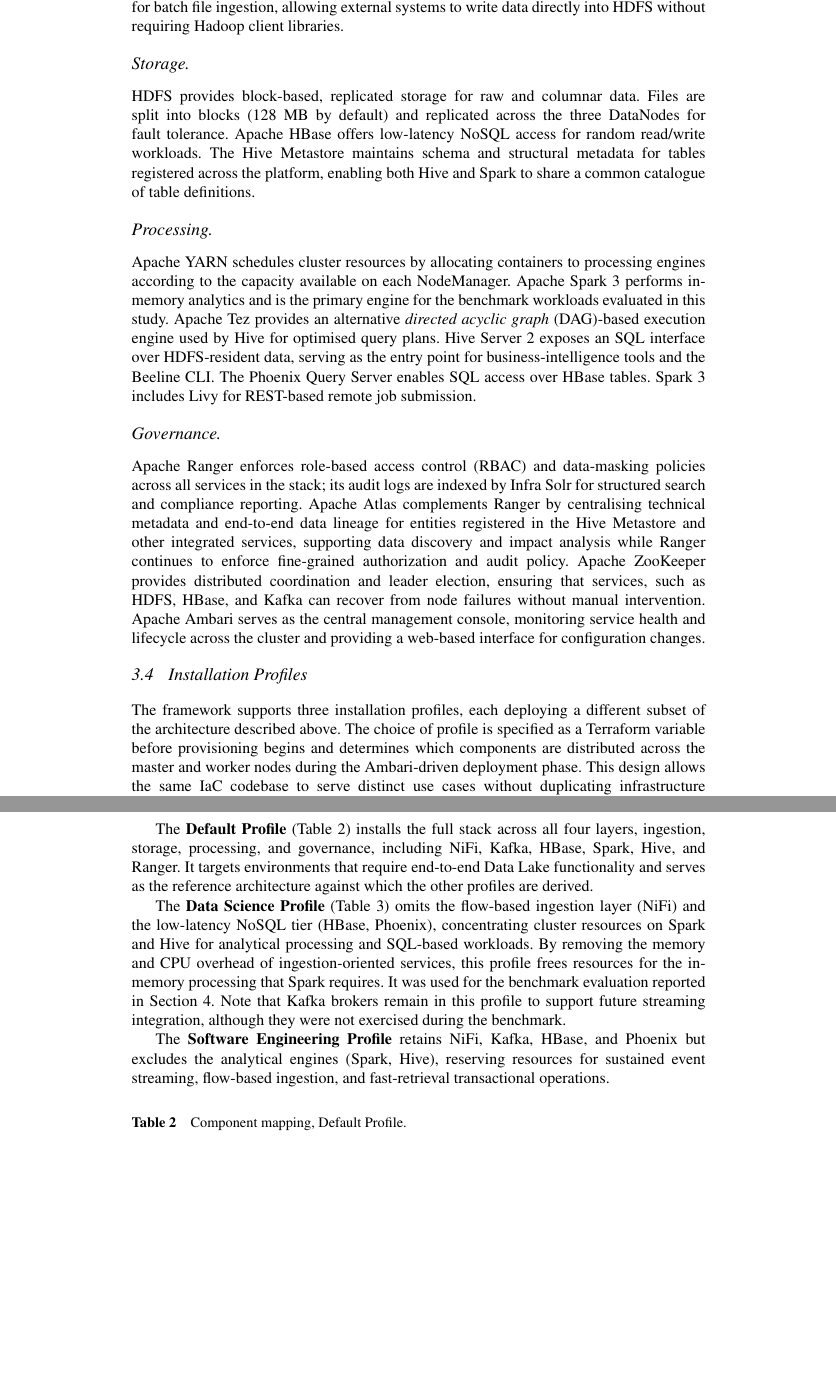
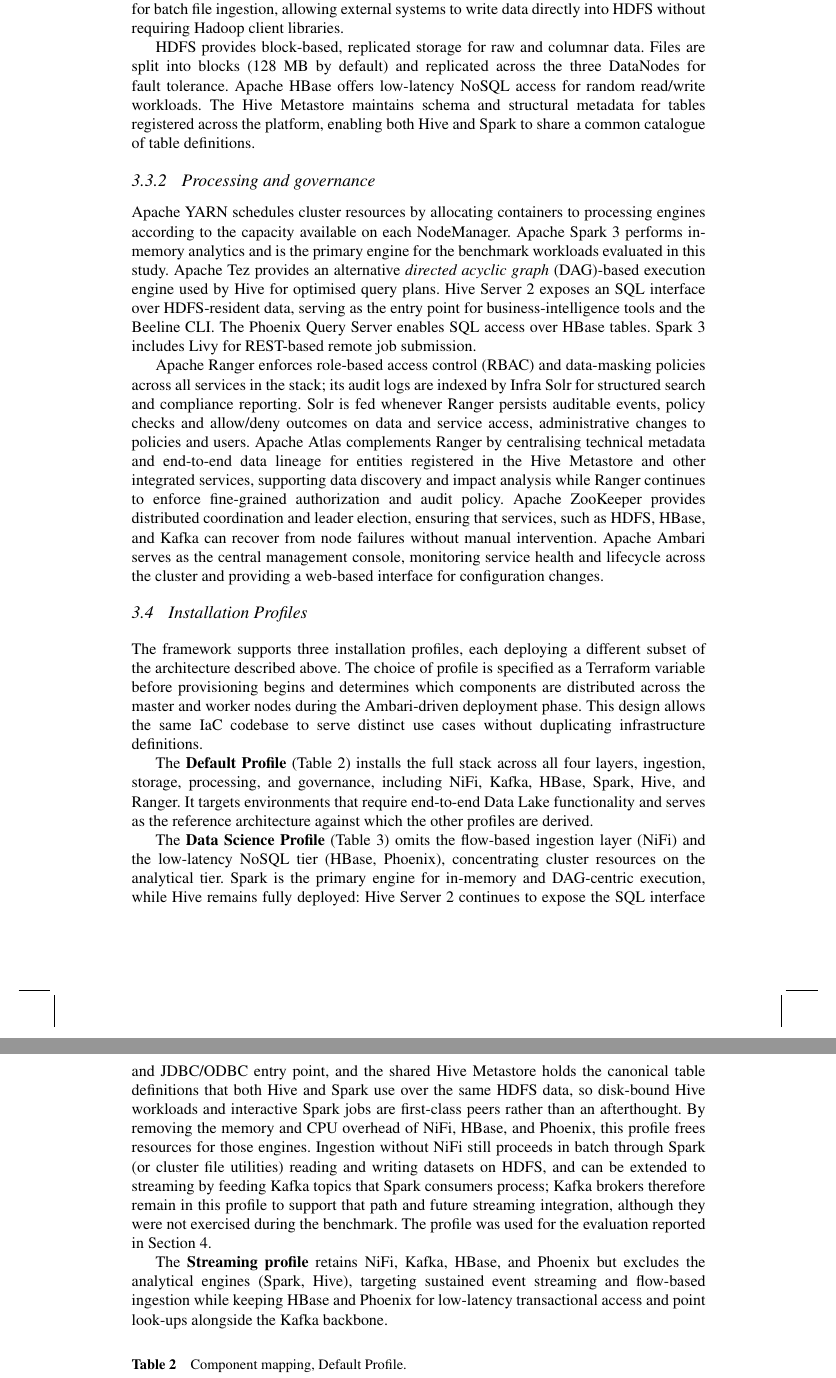
Before and after one commit to joaopfduarte/Article-CDP, a LaTeX document (main.tex, which reads content/03-Architecture-Design.tex): two parts of pages 9 and 11 of 21, joined at a grey line, cut so that both start at the same text, the shorter picture padded with empty space. Compiled offline with pdfLaTeX; a LaTeX package or settings file that is missing is left out.

Commit message:
troca de se para streaming

```diff
--- a/content/03-Architecture-Design.tex
+++ b/content/03-Architecture-Design.tex
@@ -154,14 +153,16 @@ provenance tracking, and a visual pipeline editor. A \emph{Network File System}
 POSIX-compatible mount point for batch file ingestion, allowing external systems to write data directly
 into HDFS without requiring Hadoop client libraries.
 
-\paragraph{Storage.} HDFS provides block-based, replicated storage for raw and
+HDFS provides block-based, replicated storage for raw and
 columnar data. Files are split into blocks (128~MB by default) and replicated
 across the three DataNodes for fault tolerance. Apache HBase offers low-latency
 NoSQL access for random read/write workloads. The Hive Metastore maintains
 schema and structural metadata for tables registered across the platform,
 enabling both Hive and Spark to share a common catalogue of table definitions.
 
-\paragraph{Processing.} Apache YARN schedules cluster resources by allocating
+\subsubsection{Processing and governance}
+
+Apache YARN schedules cluster resources by allocating
 containers to processing engines according to the capacity available on each
 NodeManager. Apache Spark~3 performs in-memory analytics and is the primary
 engine for the benchmark workloads evaluated in this study. Apache Tez provides
@@ -171,9 +172,12 @@ as the entry point for business-intelligence tools and the Beeline CLI. The
 Phoenix Query Server enables SQL access over HBase tables. Spark~3 includes
 Livy for REST-based remote job submission.
 
-\paragraph{Governance.} Apache Ranger enforces role-based access control (RBAC)
+Apache Ranger enforces role-based access control (RBAC)
 and data-masking policies across all services in the stack; its audit logs are
 indexed by Infra Solr for structured search and compliance reporting.
+Solr is fed whenever Ranger persists auditable events, policy checks and
+allow/deny outcomes on data and service access, administrative changes to policies
+and users.
 Apache Atlas complements Ranger by centralising technical metadata and
 end-to-end data lineage for entities registered in the Hive Metastore and other
 integrated services, supporting data discovery and impact analysis while Ranger
@@ -209,18 +213,25 @@ reference architecture against which the other profiles are derived.
 
 The \textbf{Data Science Profile} (Table~\ref{tab:comp-data-science}) omits the
 flow-based ingestion layer (NiFi) and the low-latency NoSQL tier (HBase,
-Phoenix), concentrating cluster resources on Spark and Hive for analytical
-processing and SQL-based workloads. By removing the memory and CPU overhead of
-ingestion-oriented services, this profile frees resources for the in-memory
-processing that Spark requires. It was used for the benchmark evaluation
-reported in Section~\ref{sec:use-case}. Note that Kafka brokers remain in this
-profile to support future streaming integration, although they were not
-exercised during the benchmark.
+Phoenix), concentrating cluster resources on the analytical tier. Spark is the
+primary engine for in-memory and DAG-centric execution, while Hive remains
+fully deployed: Hive Server~2 continues to expose the SQL interface and JDBC/ODBC
+entry point, and the shared Hive Metastore holds the canonical table definitions
+that both Hive and Spark use over the same HDFS data, so disk-bound Hive
+workloads and interactive Spark jobs are first-class peers rather than an
+afterthought. By removing the memory and CPU overhead of NiFi, HBase, and
+Phoenix, this profile frees resources for those engines. Ingestion without NiFi
+still proceeds in batch through Spark (or cluster file utilities) reading and
+writing datasets on HDFS, and can be extended to streaming by feeding Kafka topics
+that Spark consumers process; Kafka brokers therefore remain in this profile to
+support that path and future streaming integration, although they were not
+exercised during the benchmark. The profile was used for the evaluation reported
+in Section~\ref{sec:use-case}.
 
-The \textbf{Software Engineering Profile} retains NiFi, Kafka, HBase, and
-Phoenix but excludes the analytical engines (Spark, Hive), reserving resources
-for sustained event streaming, flow-based ingestion, and fast-retrieval
-transactional operations.
+The \textbf{Streaming profile} retains NiFi, Kafka, HBase, and Phoenix but
+excludes the analytical engines (Spark, Hive), targeting sustained event
+streaming and flow-based ingestion while keeping HBase and Phoenix for
+low-latency transactional access and point look-ups alongside the Kafka backbone.
 
 \begin{table}[htbp]
   \centering
```
Also changed, not shown: apresentacoes/sections/20-arquitetura.tex (+1 -1 lines), content/04-Performance-Evaluation.tex (+7 -4 lines), content/assets/scripts/components-description.txt (+1 -1 lines), content/assets/scripts/plano-de-revisao.md (+2 -2 lines), content/03-Architecture-Design.tex (29 more changed lines), 2 other files.
